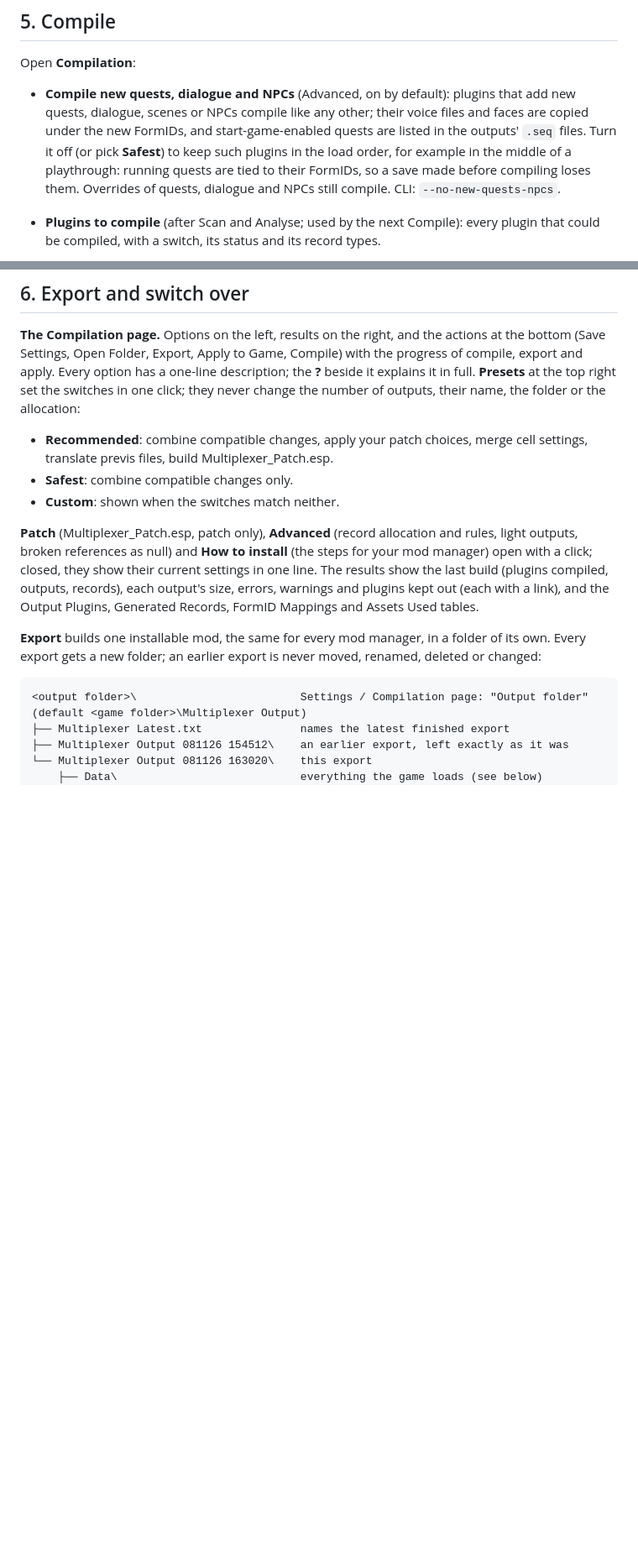
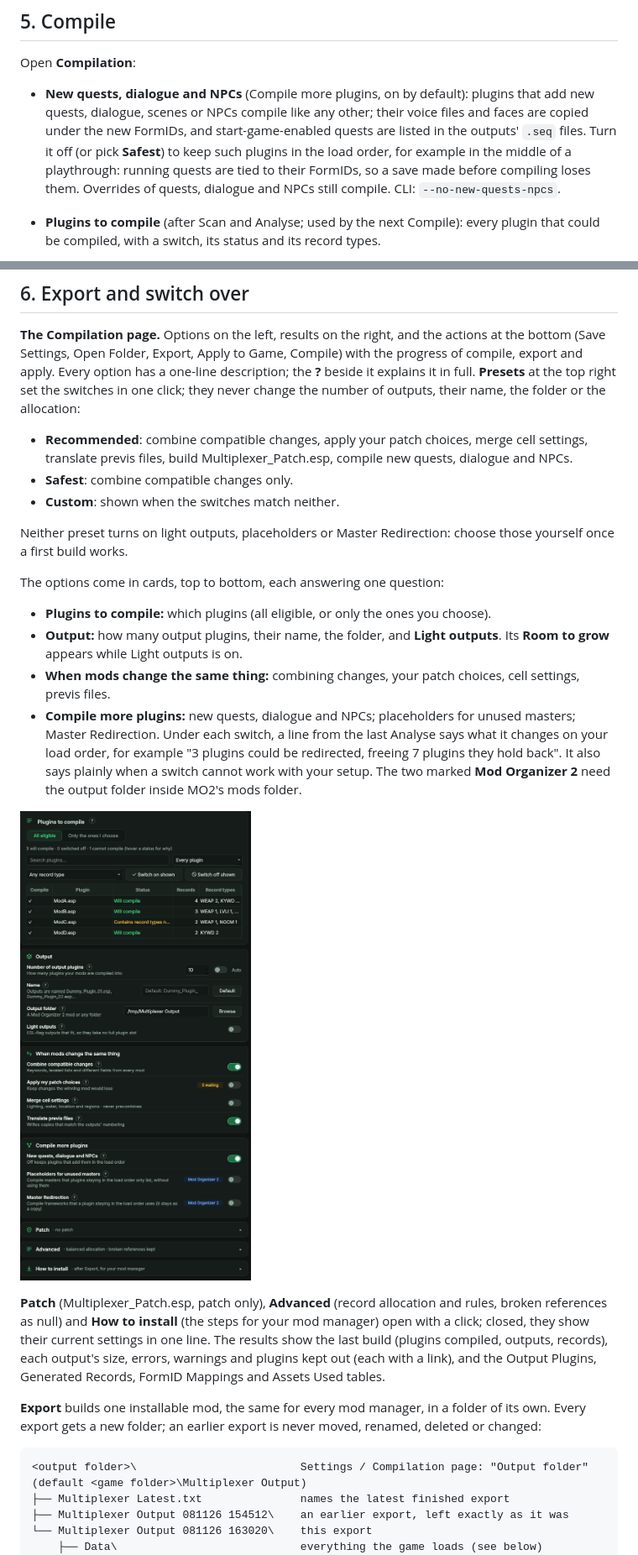
Before and after one commit to LordRichardCL/Fallout_4_Multiplexer_Renewed, a Markdown page: docs/USER_GUIDE.md, 2 parts joined by grey strips. Shown at 84% size. GitHub-like rendering; pictures changed too: docs/images/07b-compilation-options.png (added); blank space fills up the shorter version.

```diff
--- a/docs/USER_GUIDE.md
+++ b/docs/USER_GUIDE.md
@@ -185,7 +185,7 @@ Select a record to see the override chain and a grid of every field per plugin:
 
 Open **Compilation**:
 
-- **Compile new quests, dialogue and NPCs** (Advanced, on by default): plugins that add new quests, dialogue, scenes or NPCs compile like any other; their voice files and faces are copied under the new FormIDs, and start-game-enabled quests are listed in the outputs' `.seq` files. Turn it off (or pick **Safest**) to keep such plugins in the load order, for example in the middle of a playthrough: running quests are tied to their FormIDs, so a save made before compiling loses them. Overrides of quests, dialogue and NPCs still compile. CLI: `--no-new-quests-npcs`.
+- **New quests, dialogue and NPCs** (Compile more plugins, on by default): plugins that add new quests, dialogue, scenes or NPCs compile like any other; their voice files and faces are copied under the new FormIDs, and start-game-enabled quests are listed in the outputs' `.seq` files. Turn it off (or pick **Safest**) to keep such plugins in the load order, for example in the middle of a playthrough: running quests are tied to their FormIDs, so a save made before compiling loses them. Overrides of quests, dialogue and NPCs still compile. CLI: `--no-new-quests-npcs`.
 - **Plugins to compile** (after Scan and Analyse; used by the next Compile): every plugin that could be compiled, with a switch, its status and its record types.
   - **All eligible** (default): every plugin that can be compiled is, unless you switch it off (the same as excluding it on the Plugins page).
   - **Only the ones I choose**: nothing is compiled until you switch it on, so a mod you install later is never compiled by surprise. Use it to compile only some mods, such as weapons or armour. Switching to it starts from what compiles now.
@@ -218,11 +218,21 @@ Press **Compile**. Everything happens in memory and is then validated. The **Val
 ## 6. Export and switch over
 
 **The Compilation page.** Options on the left, results on the right, and the actions at the bottom (Save Settings, Open Folder, Export, Apply to Game, Compile) with the progress of compile, export and apply. Every option has a one-line description; the **?** beside it explains it in full. **Presets** at the top right set the switches in one click; they never change the number of outputs, their name, the folder or the allocation:
-- **Recommended**: combine compatible changes, apply your patch choices, merge cell settings, translate previs files, build Multiplexer_Patch.esp.
+- **Recommended**: combine compatible changes, apply your patch choices, merge cell settings, translate previs files, build Multiplexer_Patch.esp, compile new quests, dialogue and NPCs.
 - **Safest**: combine compatible changes only.
 - **Custom**: shown when the switches match neither.
 
-**Patch** (Multiplexer_Patch.esp, patch only), **Advanced** (record allocation and rules, light outputs, broken references as null) and **How to install** (the steps for your mod manager) open with a click; closed, they show their current settings in one line. The results show the last build (plugins compiled, outputs, records), each output's size, errors, warnings and plugins kept out (each with a link), and the Output Plugins, Generated Records, FormID Mappings and Assets Used tables.
+Neither preset turns on light outputs, placeholders or Master Redirection: choose those yourself once a first build works.
+
+The options come in cards, top to bottom, each answering one question:
+- **Plugins to compile:** which plugins (all eligible, or only the ones you choose).
+- **Output:** how many output plugins, their name, the folder, and **Light outputs**. Its **Room to grow** appears while Light outputs is on.
+- **When mods change the same thing:** combining changes, your patch choices, cell settings, previs files.
+- **Compile more plugins:** new quests, dialogue and NPCs; placeholders for unused masters; Master Redirection. Under each switch, a line from the last Analyse says what it changes on your load order, for example "3 plugins could be redirected, freeing 7 plugins they hold back". It also says plainly when a switch cannot work with your setup. The two marked **Mod Organizer 2** need the output folder inside MO2's mods folder.
+
+![Compilation options](images/07b-compilation-options.png)
+
+**Patch** (Multiplexer_Patch.esp, patch only), **Advanced** (record allocation and rules, broken references as null) and **How to install** (the steps for your mod manager) open with a click; closed, they show their current settings in one line. The results show the last build (plugins compiled, outputs, records), each output's size, errors, warnings and plugins kept out (each with a link), and the Output Plugins, Generated Records, FormID Mappings and Assets Used tables.
 
 **Export** builds one installable mod, the same for every mod manager, in a folder of its own. Every export gets a new folder; an earlier export is never moved, renamed, deleted or changed:
 
```
Also changed, not shown: other parts of docs/USER_GUIDE.md (+4 -4 lines), docs/MASTER_REDIRECTION_DESIGN.md (+1 -1 lines), docs/WHATS_NEW.md (+3 -2 lines), docs/images/07-compilation.png, docs/images/10-settings.png, 7 other files.
